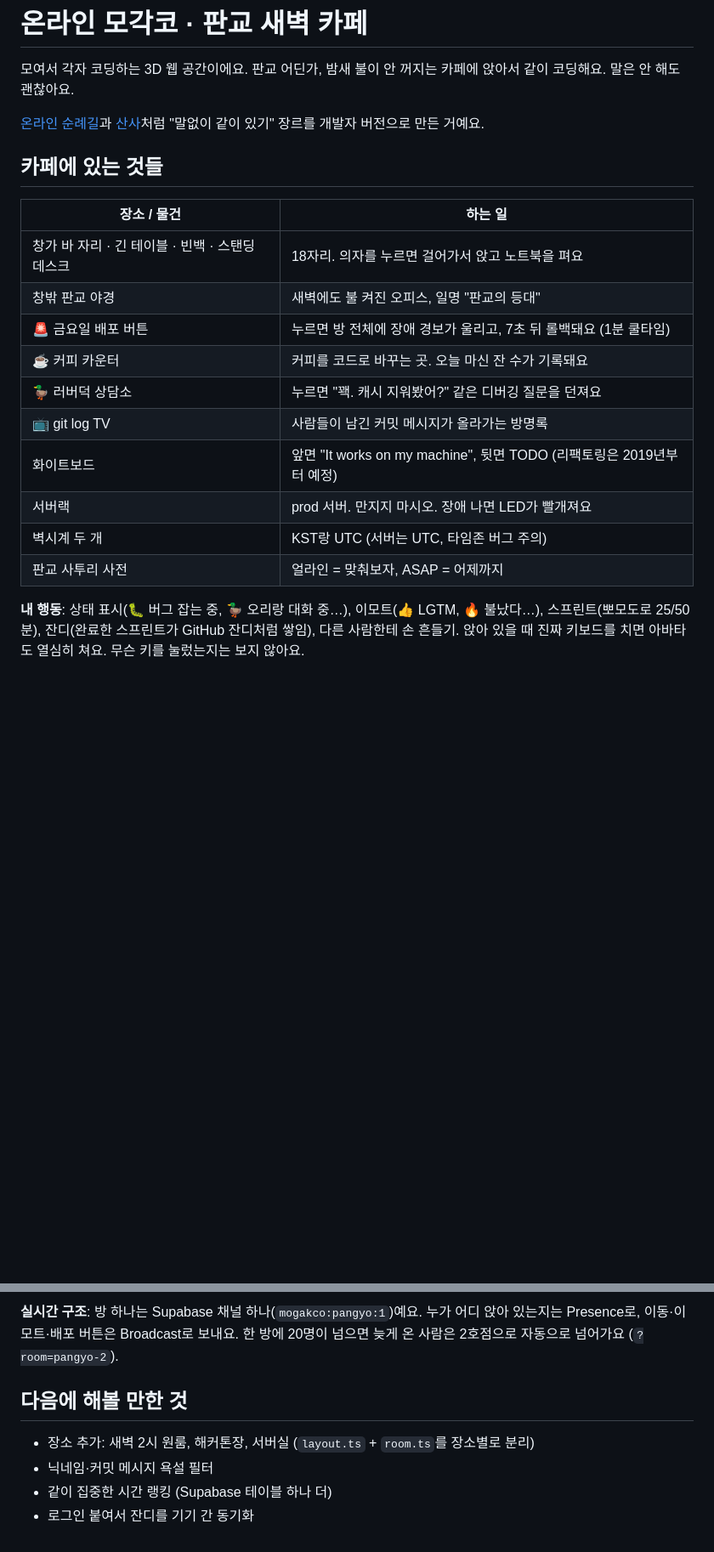
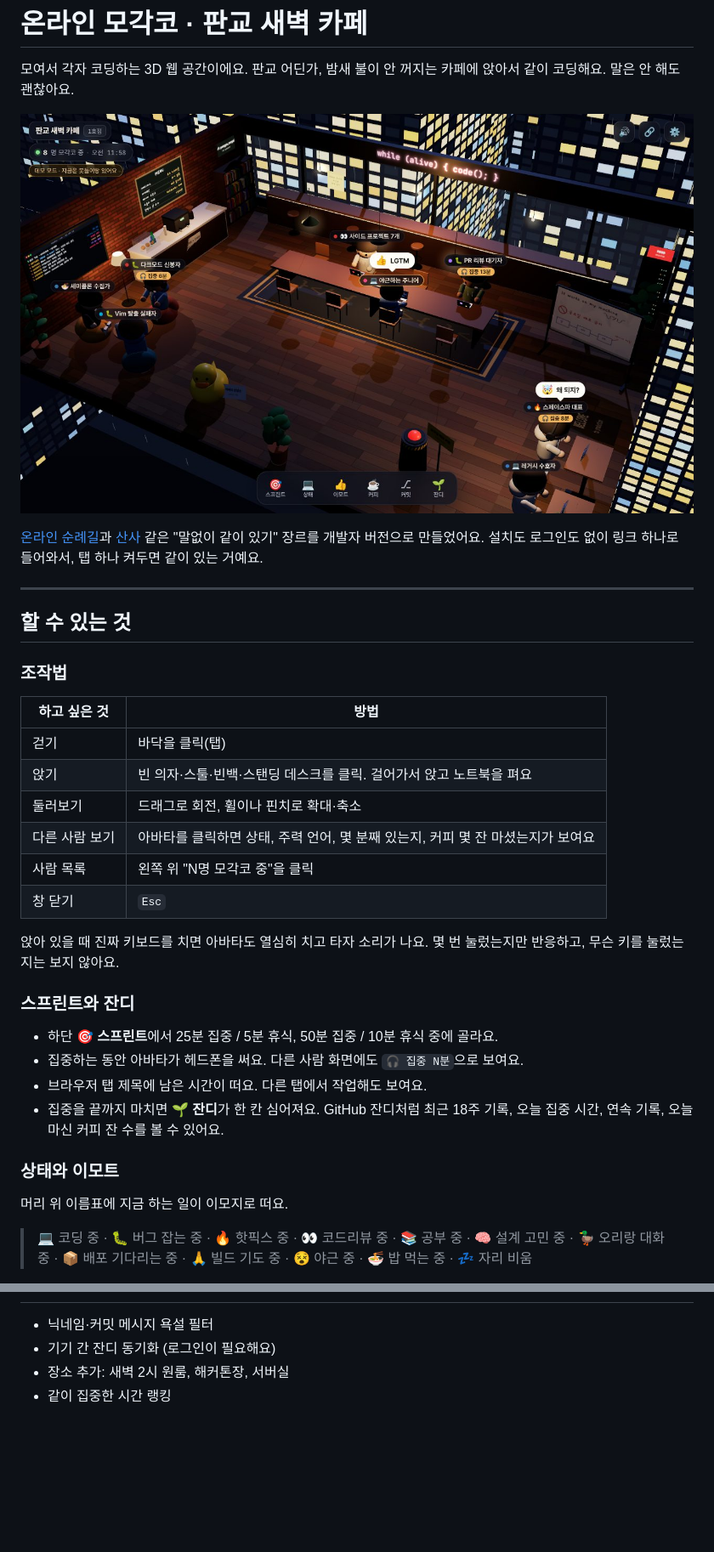
Before and after one commit to kelly6226/3D_CodingPlace, a Markdown page: README.md, 2 parts joined by grey strips. Shown at 85% size. Drawn GitHub-style; pictures changed too: docs/screenshot.jpg (added); blank space fills up the shorter version.

```diff
--- a/README.md
+++ b/README.md
@@ -2,21 +2,37 @@
 
 모여서 각자 코딩하는 3D 웹 공간이에요. 판교 어딘가, 밤새 불이 안 꺼지는 카페에 앉아서 같이 코딩해요. 말은 안 해도 괜찮아요.
 
-[온라인 순례길](https://online-camino.com)과 [산사](https://sansatemple.com)처럼 "말없이 같이 있기" 장르를 개발자 버전으로 만든 거예요.
+![판교 새벽 카페: 긴 테이블과 창가 바에 개발자들이 앉아 코딩하고 있다](docs/screenshot.jpg)
 
-## 카페에 있는 것들
+[온라인 순례길](https://online-camino.com)과 [산사](https://sansatemple.com) 같은 "말없이 같이 있기" 장르를 개발자 버전으로 만들었어요. 설치도 로그인도 없이 링크 하나로 들어와서, 탭 하나 켜두면 같이 있는 거예요.
 
-| 장소 / 물건 | 하는 일 |
+---
+
+## 할 수 있는 것
+
+### 조작법
+
+| 하고 싶은 것 | 방법 |
 |---|---|
-| 창가 바 자리 · 긴 테이블 · 빈백 · 스탠딩 데스크 | 18자리. 의자를 누르면 걸어가서 앉고 노트북을 펴요 |
-| 창밖 판교 야경 | 새벽에도 불 켜진 오피스, 일명 "판교의 등대" |
-| 🚨 금요일 배포 버튼 | 누르면 방 전체에 장애 경보가 울리고, 7초 뒤 롤백돼요 (1분 쿨타임) |
-| ☕ 커피 카운터 | 커피를 코드로 바꾸는 곳. 오늘 마신 잔 수가 기록돼요 |
-| 🦆 러버덕 상담소 | 누르면 "꽥. 캐시 지워봤어?" 같은 디버깅 질문을 던져요 |
-| 📺 git log TV | 사람들이 남긴 커밋 메시지가 올라가는 방명록 |
-| 화이트보드 | 앞면 "It works on my machine", 뒷면 TODO (리팩토링은 2019년부터 예정) |
-| 서버랙 | prod 서버. 만지지 마시오. 장애 나면 LED가 빨개져요 |
-| 벽시계 두 개 | KST랑 UTC (서버는 UTC, 타임존 버그 주의) |
-| 판교 사투리 사전 | 얼라인 = 맞춰보자, ASAP = 어제까지 |
+| 걷기 | 바닥을 클릭(탭) |
+| 앉기 | 빈 의자·스툴·빈백·스탠딩 데스크를 클릭. 걸어가서 앉고 노트북을 펴요 |
+| 둘러보기 | 드래그로 회전, 휠이나 핀치로 확대·축소 |
+| 다른 사람 보기 | 아바타를 클릭하면 상태, 주력 언어, 몇 분째 있는지, 커피 몇 잔 마셨는지가 보여요 |
+| 사람 목록 | 왼쪽 위 "N명 모각코 중"을 클릭 |
+| 창 닫기 | `Esc` |
 
-**내 행동**: 상태 표시(🐛 버그 잡는 중, 🦆 오리랑 대화 중…), 이모트(👍 LGTM, 🔥 불났다…), 스프린트(뽀모도로 25/50분), 잔디(완료한 스프린트가 GitHub 잔디처럼 쌓임), 다른 사람한테 손 흔들기. 앉아 있을 때 진짜 키보드를 치면 아바타도 열심히 쳐요. 무슨 키를 눌렀는지는 보지 않아요.
+앉아 있을 때 진짜 키보드를 치면 아바타도 열심히 치고 타자 소리가 나요. 몇 번 눌렀는지만 반응하고, 무슨 키를 눌렀는지는 보지 않아요.
+
+### 스프린트와 잔디
+
+- 하단 **🎯 스프린트**에서 25분 집중 / 5분 휴식, 50분 집중 / 10분 휴식 중에 골라요.
+- 집중하는 동안 아바타가 헤드폰을 써요. 다른 사람 화면에도 `🎧 집중 N분`으로 보여요.
+- 브라우저 탭 제목에 남은 시간이 떠요. 다른 탭에서 작업해도 보여요.
+- 집중을 끝까지 마치면 **🌱 잔디**가 한 칸 심어져요. GitHub 잔디처럼 최근 18주 기록, 오늘 집중 시간, 연속 기록, 오늘 마신 커피 잔 수를 볼 수 있어요.
+
+### 상태와 이모트
+
+머리 위 이름표에 지금 하는 일이 이모지로 떠요.
+
+> 💻 코딩 중 · 🐛 버그 잡는 중 · 🔥 핫픽스 중 · 👀 코드리뷰 중 · 📚 공부 중 · 🧠 설계 고민 중 · 🦆 오리랑 대화 중 · 📦 배포 기다리는 중 · 🙏 빌드 기도 중 · 😵 야근 중 · 🍜 밥 먹는 중 · 💤 자리 비움
+
@@ -92,9 +168,5 @@ supabase/schema.sql  방명록 테이블 + RLS + 도배 방지
 
-**실시간 구조**: 방 하나는 Supabase 채널 하나(`mogakco:pangyo:1`)예요. 누가 어디 앉아 있는지는 Presence로, 이동·이모트·배포 버튼은 Broadcast로 보내요. 한 방에 20명이 넘으면 늦게 온 사람은 2호점으로 자동으로 넘어가요 (`?room=pangyo-2`).
-
-## 다음에 해볼 만한 것
-
-- 장소 추가: 새벽 2시 원룸, 해커톤장, 서버실 (`layout.ts` + `room.ts`를 장소별로 분리)
 - 닉네임·커밋 메시지 욕설 필터
-- 같이 집중한 시간 랭킹 (Supabase 테이블 하나 더)
-- 로그인 붙여서 잔디를 기기 간 동기화
+- 기기 간 잔디 동기화 (로그인이 필요해요)
+- 장소 추가: 새벽 2시 원룸, 해커톤장, 서버실
+- 같이 집중한 시간 랭킹
```
Also changed, not shown: other parts of README.md (+79 -19 lines).
